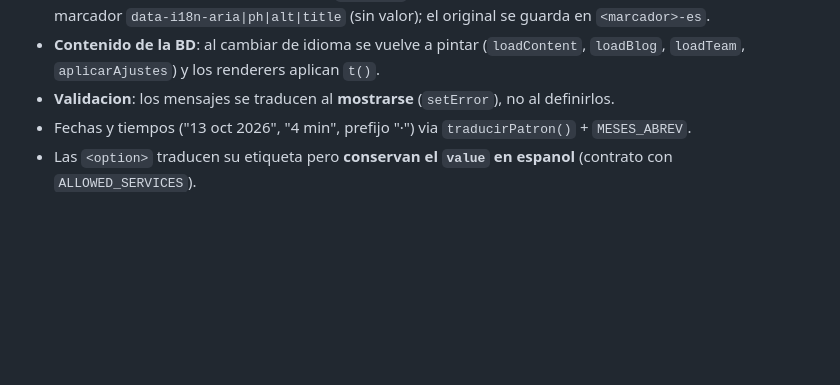
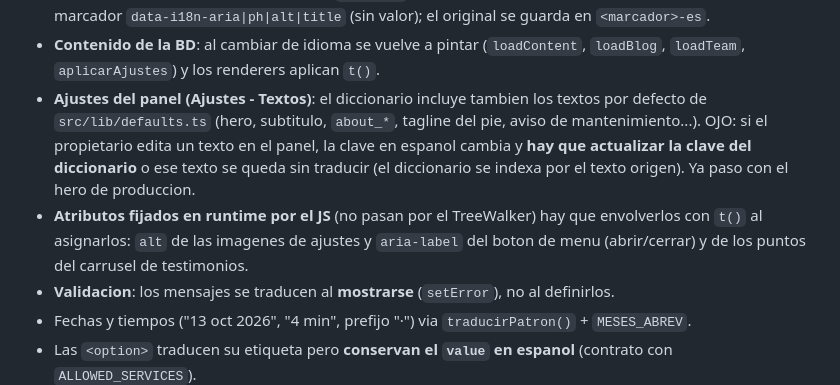
Before and after one commit to pedrocollazo1988/crotulus, a Markdown page: AGENTS.md, the part around the change. Rendered like a GitHub page; blank space fills up the shorter version.

Commit message:
docs(agents): documentar el i18n de los textos del panel y atributos en runtime
Co-authored-by: openhands <openhands@all-hands.dev>

```diff
--- a/AGENTS.md
+++ b/AGENTS.md
@@ -111,6 +111,15 @@ El selector de la cabecera traduce el sitio publico completo. Todo vive en
   el original se guarda en `<marcador>-es`.
 - **Contenido de la BD**: al cambiar de idioma se vuelve a pintar (`loadContent`,
   `loadBlog`, `loadTeam`, `aplicarAjustes`) y los renderers aplican `t()`.
+- **Ajustes del panel (Ajustes - Textos)**: el diccionario incluye tambien los textos
+  por defecto de `src/lib/defaults.ts` (hero, subtitulo, `about_*`, tagline del pie,
+  aviso de mantenimiento...). OJO: si el propietario edita un texto en el panel, la
+  clave en espanol cambia y **hay que actualizar la clave del diccionario** o ese texto
+  se queda sin traducir (el diccionario se indexa por el texto origen). Ya paso con el
+  hero de produccion.
+- **Atributos fijados en runtime por el JS** (no pasan por el TreeWalker) hay que
+  envolverlos con `t()` al asignarlos: `alt` de las imagenes de ajustes y `aria-label`
+  del boton de menu (abrir/cerrar) y de los puntos del carrusel de testimonios.
 - **Validacion**: los mensajes se traducen al **mostrarse** (`setError`), no al definirlos.
 - Fechas y tiempos ("13 oct 2026", "4 min", prefijo "·") via `traducirPatron()` + `MESES_ABREV`.
 - Las `<option>` traducen su etiqueta pero **conservan el `value` en espanol**
```
